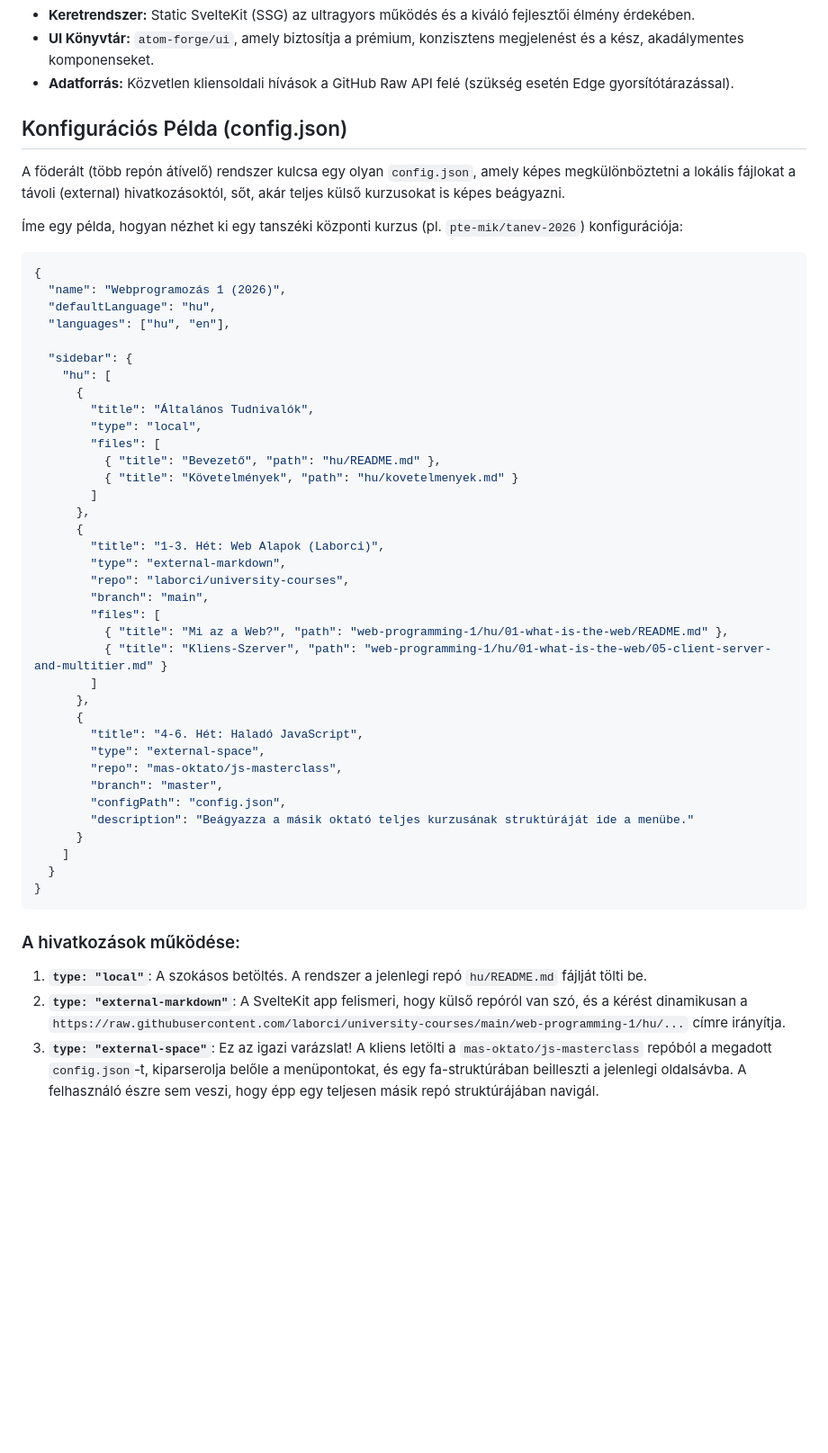
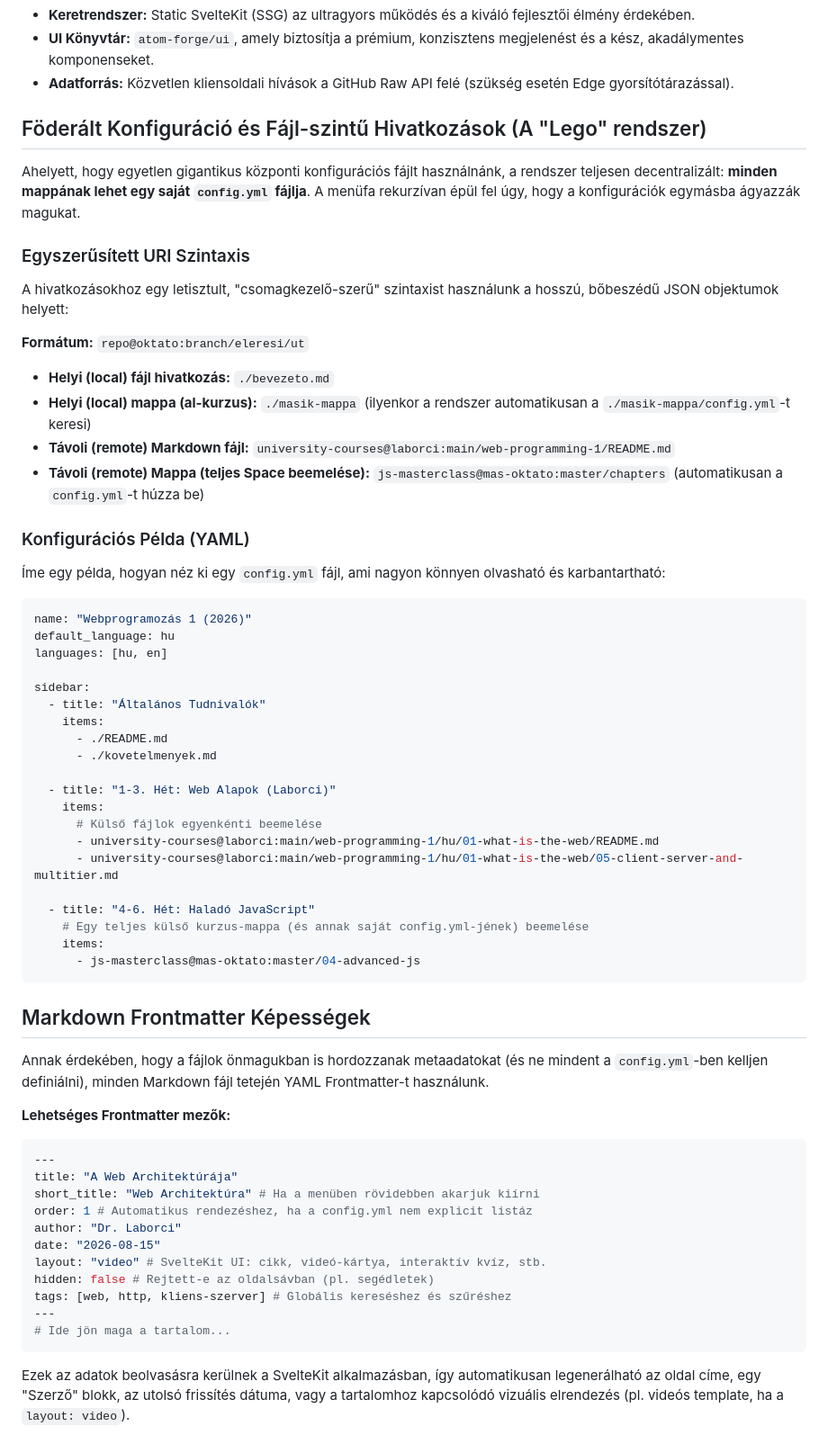
Before and after one commit to laborci/university-courses, a Markdown page: git-docs.md, the part around the change. Shown at 90% size. Rendered like a GitHub page; blank space fills up the shorter version.

Commit message:
Update git-docs.md with YAML config and Frontmatter features

````diff
--- a/git-docs.md
+++ b/git-docs.md
@@ -45,52 +45,63 @@ A végleges keretrendszer a következő modern alapokra épül:
 - **UI Könyvtár:** `atom-forge/ui`, amely biztosítja a prémium, konzisztens megjelenést és a kész, akadálymentes komponenseket.
 - **Adatforrás:** Közvetlen kliensoldali hívások a GitHub Raw API felé (szükség esetén Edge gyorsítótárazással).
 
-## Konfigurációs Példa (config.json)
+## Föderált Konfiguráció és Fájl-szintű Hivatkozások (A "Lego" rendszer)
 
-A föderált (több repón átívelő) rendszer kulcsa egy olyan `config.json`, amely képes megkülönböztetni a lokális fájlokat a távoli (external) hivatkozásoktól, sőt, akár teljes külső kurzusokat is képes beágyazni.
+Ahelyett, hogy egyetlen gigantikus központi konfigurációs fájlt használnánk, a rendszer teljesen decentralizált: **minden mappának lehet egy saját `config.yml` fájlja**. A menüfa rekurzívan épül fel úgy, hogy a konfigurációk egymásba ágyazzák magukat.
 
-Íme egy példa, hogyan nézhet ki egy tanszéki központi kurzus (pl. `pte-mik/tanev-2026`) konfigurációja:
+### Egyszerűsített URI Szintaxis
+A hivatkozásokhoz egy letisztult, "csomagkezelő-szerű" szintaxist használunk a hosszú, bőbeszédű JSON objektumok helyett:
 
-```json
-{
-  "name": "Webprogramozás 1 (2026)",
-  "defaultLanguage": "hu",
-  "languages": ["hu", "en"],
+**Formátum:** `repo@oktato:branch/eleresi/ut`
 
-  "sidebar": {
-    "hu": [
-      {
-        "title": "Általános Tudnivalók",
-        "type": "local",
-        "files": [
-          { "title": "Bevezető", "path": "hu/README.md" },
-          { "title": "Követelmények", "path": "hu/kovetelmenyek.md" }
-        ]
-      },
-      {
-        "title": "1-3. Hét: Web Alapok (Laborci)",
-        "type": "external-markdown",
-        "repo": "laborci/university-courses",
-        "branch": "main",
-        "files": [
-          { "title": "Mi az a Web?", "path": "web-programming-1/hu/01-what-is-the-web/README.md" },
-          { "title": "Kliens-Szerver", "path": "web-programming-1/hu/01-what-is-the-web/05-client-server-and-multitier.md" }
-        ]
-      },
-      {
-        "title": "4-6. Hét: Haladó JavaScript",
-        "type": "external-space",
-        "repo": "mas-oktato/js-masterclass",
-        "branch": "master",
-        "configPath": "config.json",
-        "description": "Beágyazza a másik oktató teljes kurzusának struktúráját ide a menübe."
-      }
-    ]
-  }
-}
+- **Helyi (local) fájl hivatkozás:** `./bevezeto.md`
+- **Helyi (local) mappa (al-kurzus):** `./masik-mappa` (ilyenkor a rendszer automatikusan a `./masik-mappa/config.yml`-t keresi)
+- **Távoli (remote) Markdown fájl:** `university-courses@laborci:main/web-programming-1/README.md`
+- **Távoli (remote) Mappa (teljes Space beemelése):** `js-masterclass@mas-oktato:master/chapters` (automatikusan a `config.yml`-t húzza be)
+
+### Konfigurációs Példa (YAML)
+Íme egy példa, hogyan néz ki egy `config.yml` fájl, ami nagyon könnyen olvasható és karbantartható:
+
+```yaml
+name: "Webprogramozás 1 (2026)"
+default_language: hu
+languages: [hu, en]
+
+sidebar:
+  - title: "Általános Tudnivalók"
+    items:
+      - ./README.md
+      - ./kovetelmenyek.md
+
+  - title: "1-3. Hét: Web Alapok (Laborci)"
+    items:
+      # Külső fájlok egyenkénti beemelése
+      - university-courses@laborci:main/web-programming-1/hu/01-what-is-the-web/README.md
+      - university-courses@laborci:main/web-programming-1/hu/01-what-is-the-web/05-client-server-and-multitier.md
+
+  - title: "4-6. Hét: Haladó JavaScript"
+    # Egy teljes külső kurzus-mappa (és annak saját config.yml-jének) beemelése
+    items:
+      - js-masterclass@mas-oktato:master/04-advanced-js
 ```
 
-### A hivatkozások működése:
-1. **`type: "local"`**: A szokásos betöltés. A rendszer a jelenlegi repó `hu/README.md` fájlját tölti be.
-2. **`type: "external-markdown"`**: A SvelteKit app felismeri, hogy külső repóról van szó, és a kérést dinamikusan a `https://raw.githubusercontent.com/laborci/university-courses/main/web-programming-1/hu/...` címre irányítja.
-3. **`type: "external-space"`**: Ez az igazi varázslat! A kliens letölti a `mas-oktato/js-masterclass` repóból a megadott `config.json`-t, kiparserolja belőle a menüpontokat, és egy fa-struktúrában beilleszti a jelenlegi oldalsávba. A felhasználó észre sem veszi, hogy épp egy teljesen másik repó struktúrájában navigál.
+## Markdown Frontmatter Képességek
+Annak érdekében, hogy a fájlok önmagukban is hordozzanak metaadatokat (és ne mindent a `config.yml`-ben kelljen definiálni), minden Markdown fájl tetején YAML Frontmatter-t használunk.
+
+**Lehetséges Frontmatter mezők:**
+
+```yaml
+---
+title: "A Web Architektúrája"
+short_title: "Web Architektúra" # Ha a menüben rövidebben akarjuk kiírni
+order: 1 # Automatikus rendezéshez, ha a config.yml nem explicit listáz
+author: "Dr. Laborci"
+date: "2026-08-15"
+layout: "video" # SvelteKit UI: cikk, videó-kártya, interaktív kvíz, stb.
+hidden: false # Rejtett-e az oldalsávban (pl. segédletek)
+tags: [web, http, kliens-szerver] # Globális kereséshez és szűréshez
+---
+# Ide jön maga a tartalom...
+```
+
+Ezek az adatok beolvasásra kerülnek a SvelteKit alkalmazásban, így automatikusan legenerálható az oldal címe, egy "Szerző" blokk, az utolsó frissítés dátuma, vagy a tartalomhoz kapcsolódó vizuális elrendezés (pl. videós template, ha a `layout: video`).
````
